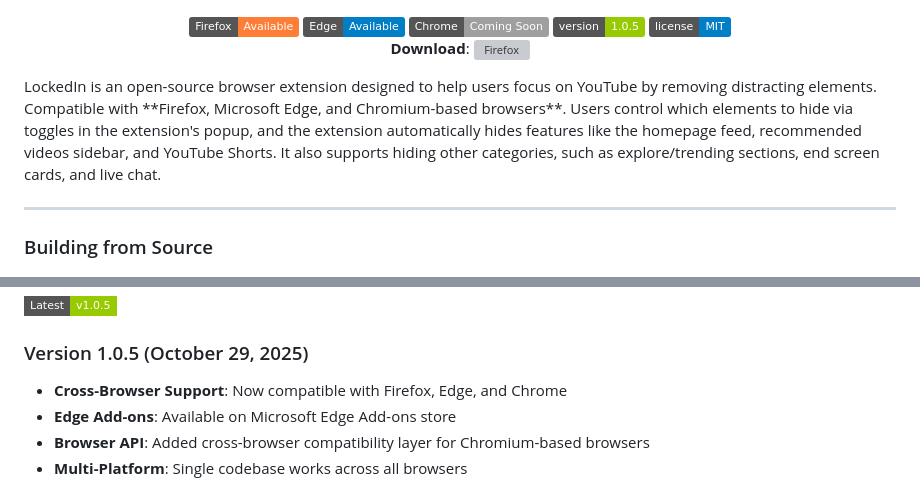
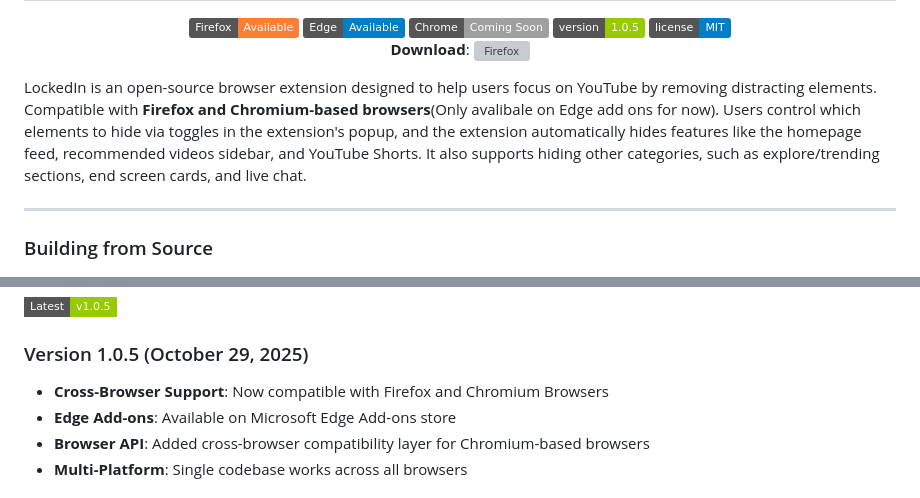
Before and after one commit to KartikHalkunde/LockedIn-YT, a Markdown page: README.md, 2 parts joined by grey strips. GitHub-like rendering; badges without logos; grey boxes are pictures that could not be loaded.

Commit message:
Revise browser compatibility details in README
Updated compatibility information and fixed minor typos.

```diff
--- a/README.md
+++ b/README.md
@@ -13,7 +13,7 @@
   **Download**: ![Firefox](https://addons.mozilla.org/en-US/firefox/addon/lockedin-yt/)
 
 </div>
-LockedIn is an open-source browser extension designed to help users focus on YouTube by removing distracting elements. Compatible with **Firefox, Microsoft Edge, and Chromium-based browsers**. Users control which elements to hide via toggles in the extension's popup, and the extension automatically hides features like the homepage feed, recommended videos sidebar, and YouTube Shorts. It also supports hiding other categories, such as explore/trending sections, end screen cards, and live chat.
+LockedIn is an open-source browser extension designed to help users focus on YouTube by removing distracting elements. Compatible with <b>Firefox and Chromium-based browsers</b>(Only avalibale on Edge add ons for now). Users control which elements to hide via toggles in the extension's popup, and the extension automatically hides features like the homepage feed, recommended videos sidebar, and YouTube Shorts. It also supports hiding other categories, such as explore/trending sections, end screen cards, and live chat.
 
 ---
 ### Building from Source
@@ -190,7 +190,7 @@ That's it. No tracking, no data collection, no network requests to external serv
 ![Release](https://img.shields.io/badge/Latest-v1.0.5-green?style=flat-square)
 
 ### Version 1.0.5 (October 29, 2025)
-- **Cross-Browser Support**: Now compatible with Firefox, Edge, and Chrome
+- **Cross-Browser Support**: Now compatible with Firefox and Chromium Browsers
 - **Edge Add-ons**: Available on Microsoft Edge Add-ons store
 - **Browser API**: Added cross-browser compatibility layer for Chromium-based browsers
 - **Multi-Platform**: Single codebase works across all browsers
```
